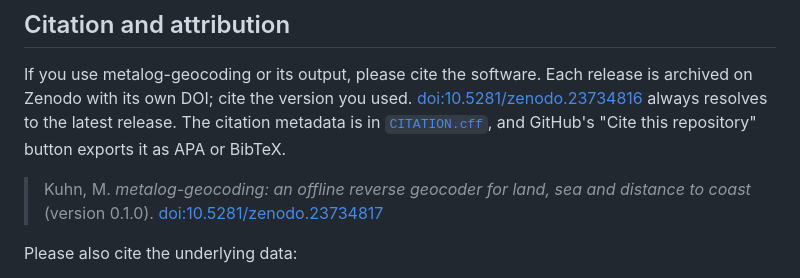
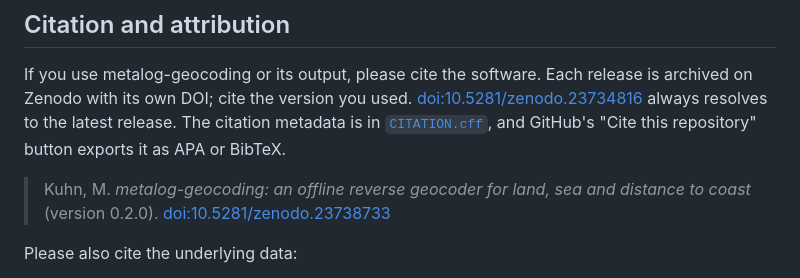
Before and after one commit to grp-bork/metalog-geocoding, a Markdown page: README.md, the part around the change. Rendered like a GitHub page.

Commit message:
Cite version 0.2.0 (doi:10.5281/zenodo.23738733)
Co-Authored-By: Claude Opus 5.5 <noreply@anthropic.com>

```diff
--- a/README.md
+++ b/README.md
@@ -118,8 +118,8 @@ resolves to the latest release. The citation metadata is in
 exports it as APA or BibTeX.
 
 > Kuhn, M. *metalog-geocoding: an offline reverse geocoder for land, sea and
-> distance to coast* (version 0.1.0).
-> [doi:10.5281/zenodo.23734817](https://doi.org/10.5281/zenodo.23734817)
+> distance to coast* (version 0.2.0).
+> [doi:10.5281/zenodo.23738733](https://doi.org/10.5281/zenodo.23738733)
 
 Please also cite the underlying data:
 
```
Also changed, not shown: docs/api.md (+3 -3 lines).
